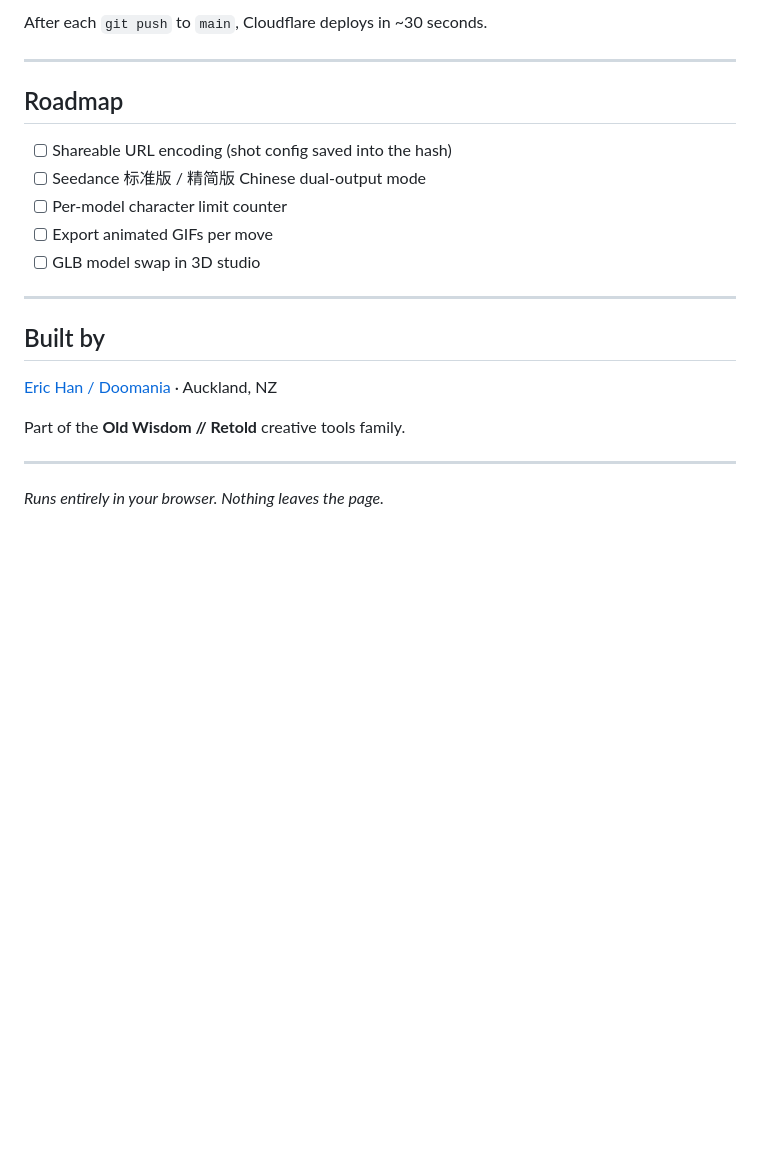
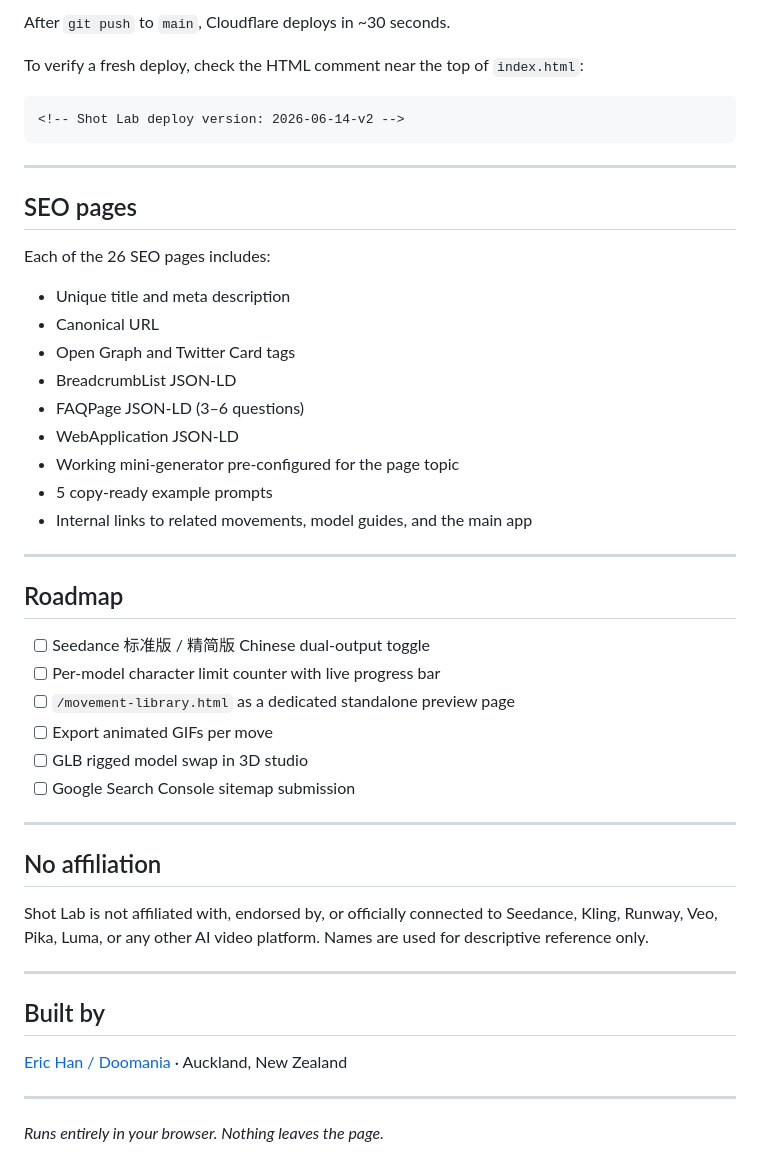
Before and after one commit to Doomania/shotlab, a Markdown page: README.md, the part around one of its changes. Drawn GitHub-style; blank space fills up the shorter version.

````diff
--- a/README.md
+++ b/README.md
@@ -143,23 +215,48 @@ The 3D Camera Studio loads Three.js from cdnjs at runtime — an internet connec
 
-After each `git push` to `main`, Cloudflare deploys in ~30 seconds.
+After `git push` to `main`, Cloudflare deploys in ~30 seconds.
+
+To verify a fresh deploy, check the HTML comment near the top of `index.html`:
+```html
+<!-- Shot Lab deploy version: 2026-06-14-v2 -->
+```
+
+---
+
+## SEO pages
+
+Each of the 26 SEO pages includes:
+- Unique title and meta description
+- Canonical URL
+- Open Graph and Twitter Card tags
+- BreadcrumbList JSON-LD
+- FAQPage JSON-LD (3–6 questions)
+- WebApplication JSON-LD
+- Working mini-generator pre-configured for the page topic
+- 5 copy-ready example prompts
+- Internal links to related movements, model guides, and the main app
 
 ---
 
 ## Roadmap
 
-- [ ] Shareable URL encoding (shot config saved into the hash)
-- [ ] Seedance 标准版 / 精简版 Chinese dual-output mode
-- [ ] Per-model character limit counter
+- [ ] Seedance 标准版 / 精简版 Chinese dual-output toggle
+- [ ] Per-model character limit counter with live progress bar
+- [ ] `/movement-library.html` as a dedicated standalone preview page
 - [ ] Export animated GIFs per move
-- [ ] GLB model swap in 3D studio
+- [ ] GLB rigged model swap in 3D studio
+- [ ] Google Search Console sitemap submission
+
+---
+
+## No affiliation
+
+Shot Lab is not affiliated with, endorsed by, or officially connected to Seedance, Kling, Runway, Veo, Pika, Luma, or any other AI video platform. Names are used for descriptive reference only.
 
 ---
 
 ## Built by
 
-[Eric Han / Doomania](https://github.com/Doomania) · Auckland, NZ
-
-Part of the **Old Wisdom // Retold** creative tools family.
+[Eric Han / Doomania](https://github.com/Doomania) · Auckland, New Zealand
 
 ---
 
````
Also changed, not shown: other parts of README.md (+115 -43 lines).
